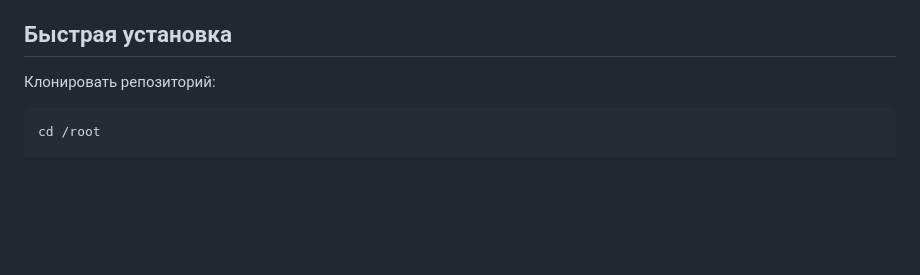
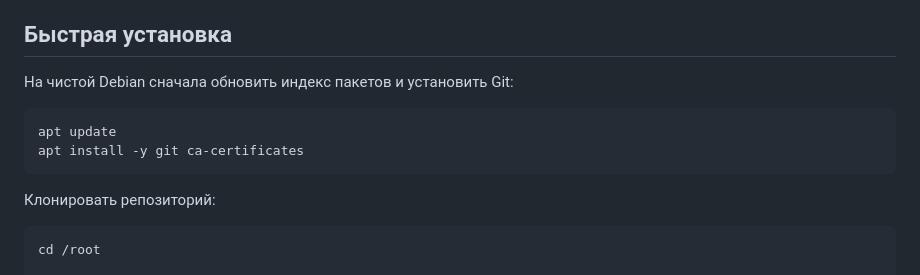
Before and after one commit to pterodaktil02/selfdocs, a Markdown page: README.md, the part around the change. Drawn GitHub-style; blank space fills up the shorter version.

Commit message:
Document Git installation on clean Debian

````diff
--- a/README.md
+++ b/README.md
@@ -54,6 +54,13 @@ SelfDocs - локальное веб-приложение для подгото
 - доступ к серверу с правами root.
 
 ## Быстрая установка
+
+На чистой Debian сначала обновить индекс пакетов и установить Git:
+
+```bash
+apt update
+apt install -y git ca-certificates
+```
 
 Клонировать репозиторий:
 
````
